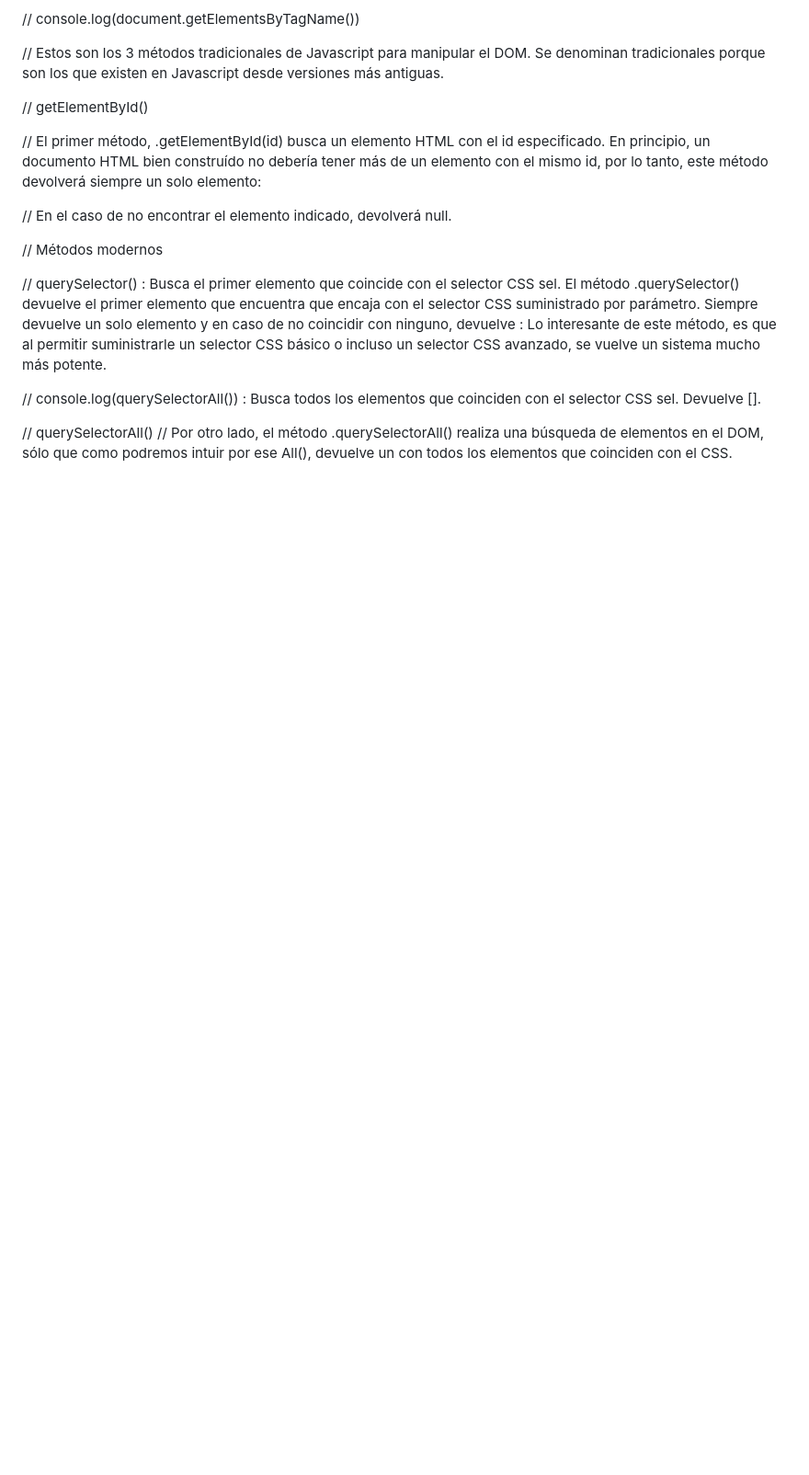
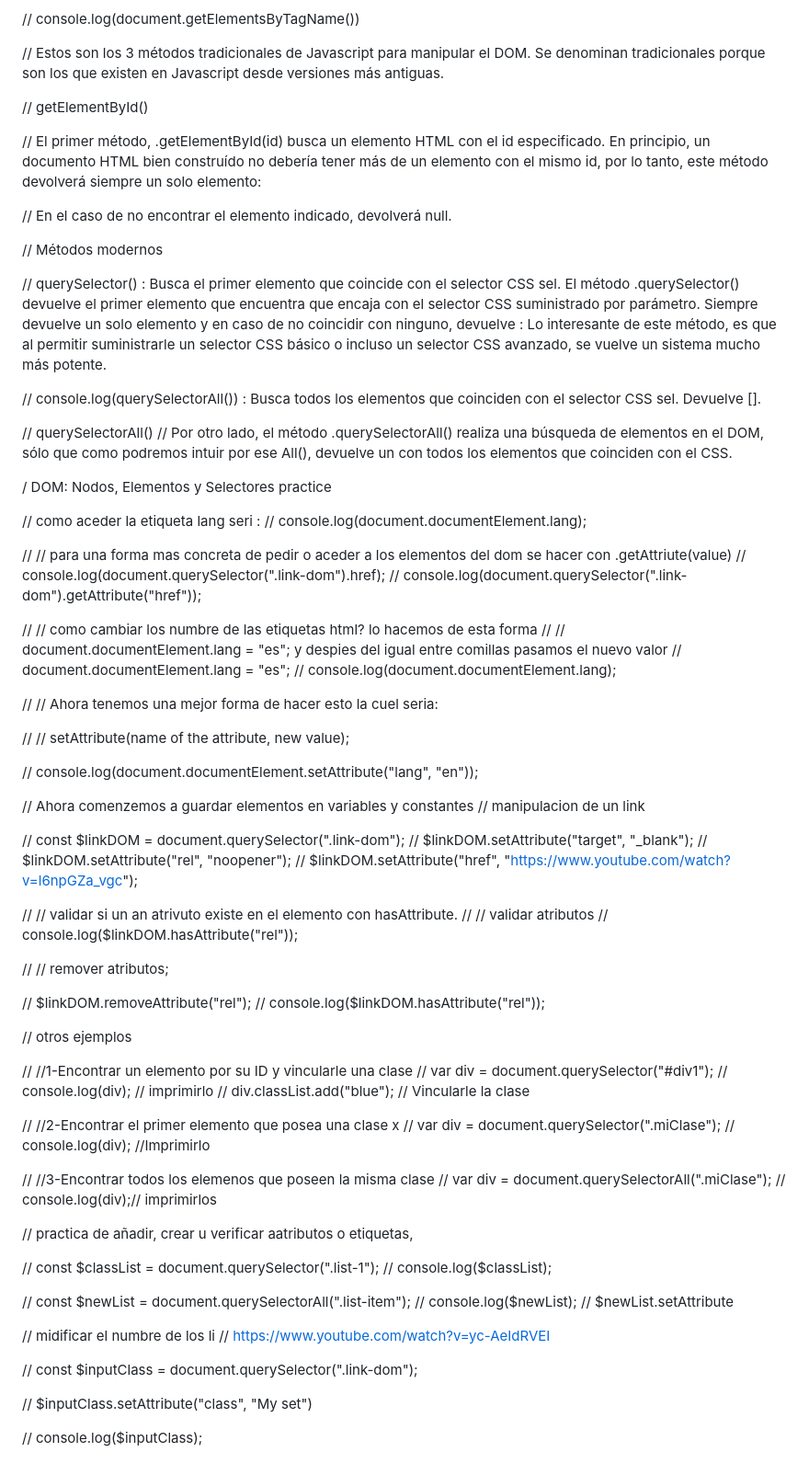
Before and after one commit to Mirror-Scribbles/JS-practice, a Markdown page: README.md, the part around the change. Shown: that part at 92% size. Drawn GitHub-style; blank space fills up the shorter version.

```diff
--- a/README.md
+++ b/README.md
@@ -2006,3 +2006,80 @@ console.log(min(78, 89, 75))
 
 // querySelectorAll()
 // Por otro lado, el método .querySelectorAll() realiza una búsqueda de elementos en el DOM, sólo que como podremos intuir por ese All(), devuelve un  con todos los elementos que coinciden con el  CSS.
+
+/ DOM: Nodos, Elementos y Selectores practice
+
+
+
+// como aceder la etiqueta lang seri :
+// console.log(document.documentElement.lang);
+
+// // para una forma mas concreta de pedir o aceder a los elementos del dom se hacer con .getAttriute(value)
+// console.log(document.querySelector(".link-dom").href);
+// console.log(document.querySelector(".link-dom").getAttribute("href"));
+
+// // como cambiar los numbre de las etiquetas html? lo hacemos de esta forma
+// // document.documentElement.lang = "es";  y despies del igual entre comillas pasamos el nuevo valor
+// document.documentElement.lang = "es";
+// console.log(document.documentElement.lang);
+
+
+// // Ahora tenemos una mejor forma de hacer esto la cuel seria:
+
+// // setAttribute(name of the attribute, new value);
+
+// console.log(document.documentElement.setAttribute("lang", "en"));
+
+
+
+// Ahora comenzemos a guardar elementos en variables y constantes
+// manipulacion de un link
+
+// const $linkDOM = document.querySelector(".link-dom");
+// $linkDOM.setAttribute("target", "_blank");
+// $linkDOM.setAttribute("rel", "noopener");
+// $linkDOM.setAttribute("href", "https://www.youtube.com/watch?v=l6npGZa_vgc");
+
+// // validar si un an atrivuto existe en el elemento con hasAttribute.
+// // validar atributos
+// console.log($linkDOM.hasAttribute("rel"));
+
+
+// // remover atributos;
+
+// $linkDOM.removeAttribute("rel");
+// console.log($linkDOM.hasAttribute("rel"));
+
+
+// otros ejemplos
+
+// //1-Encontrar un elemento por su ID y vincularle una clase
+// var div = document.querySelector("#div1");
+// console.log(div); // imprimirlo
+// div.classList.add("blue"); // Vincularle la clase
+
+// //2-Encontrar el primer elemento que posea una clase x
+// var div = document.querySelector(".miClase");
+// console.log(div); //Imprimirlo
+
+// //3-Encontrar todos los elemenos que poseen la misma clase
+// var div = document.querySelectorAll(".miClase");
+// console.log(div);// imprimirlos
+
+// practica de añadir, crear u verificar aatributos o etiquetas,
+
+// const $classList = document.querySelector(".list-1");
+// console.log($classList);
+
+// const $newList = document.querySelectorAll(".list-item");
+// console.log($newList);
+// $newList.setAttribute
+
+// midificar el numbre de los li
+// https://www.youtube.com/watch?v=yc-AeIdRVEI
+
+// const $inputClass = document.querySelector(".link-dom");
+
+// $inputClass.setAttribute("class", "My set")
+
+// console.log($inputClass);
```
